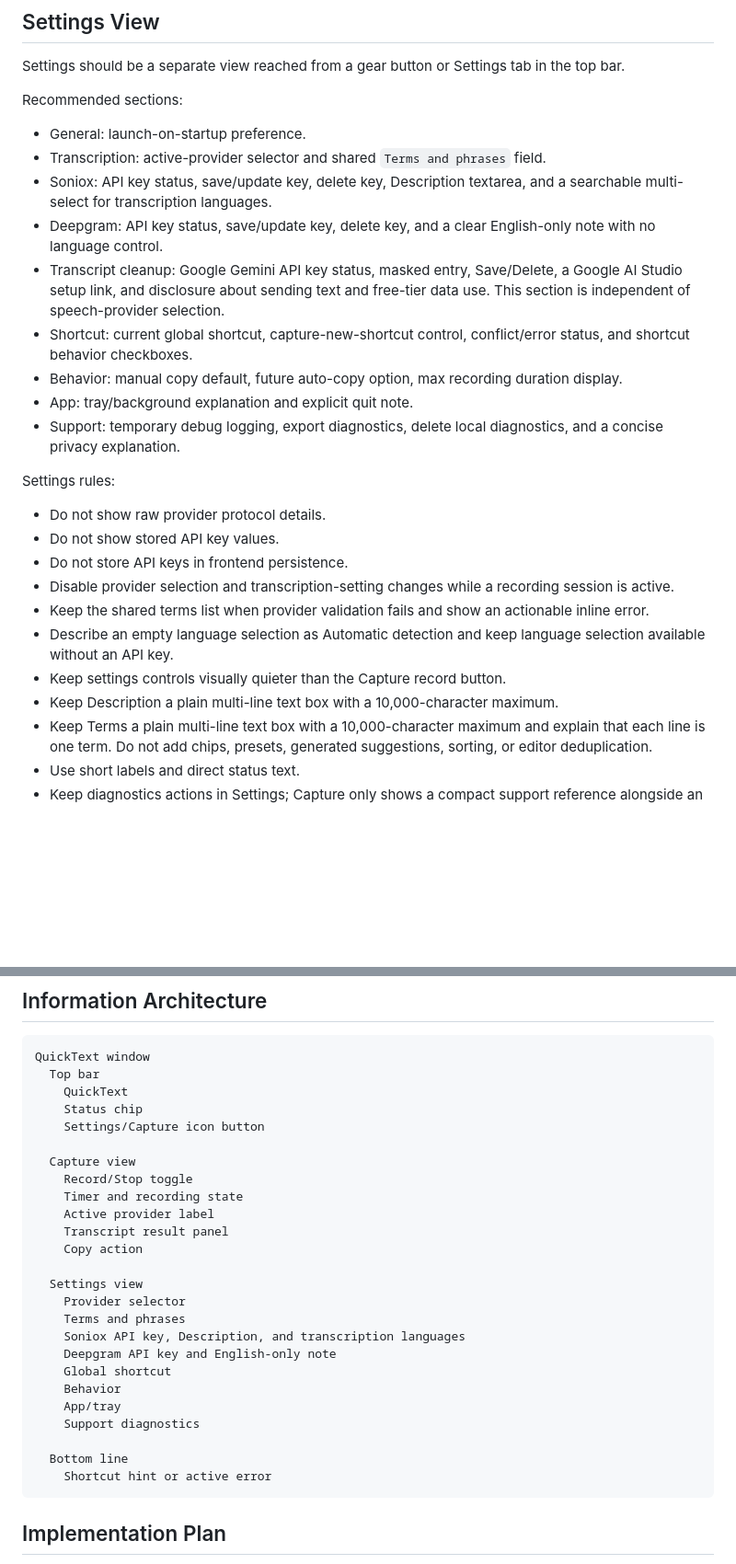
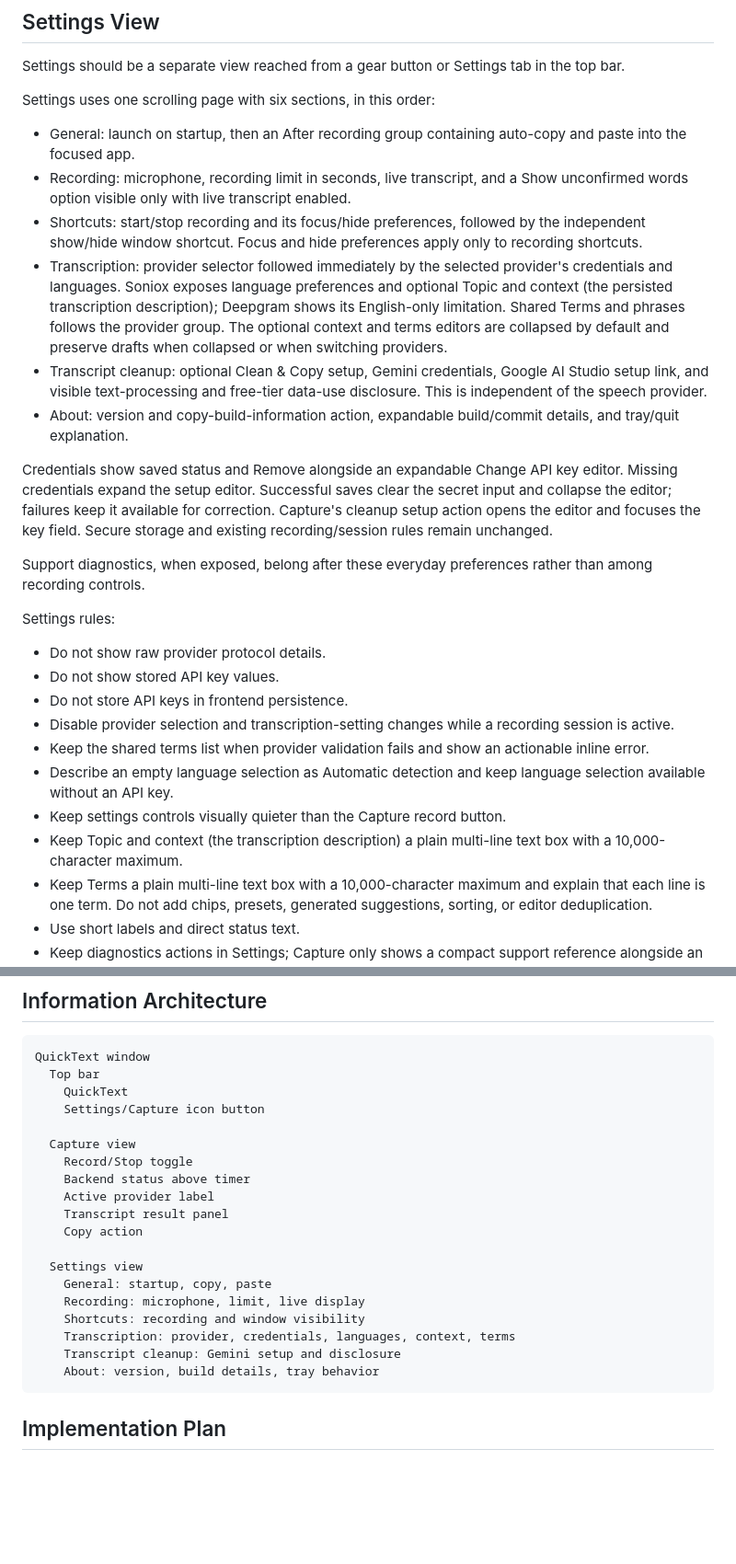
Before and after one commit to dipta10/QuickText, a Markdown page: docs/ui-plan.md, 2 parts joined by grey strips. Shown at 92% size. Rendered like a GitHub page; blank space fills up the shorter version.

````diff
--- a/docs/ui-plan.md
+++ b/docs/ui-plan.md
@@ -70,17 +70,18 @@ Capture state behavior:
 
 Settings should be a separate view reached from a gear button or Settings tab in the top bar.
 
-Recommended sections:
+Settings uses one scrolling page with six sections, in this order:
 
-- General: launch-on-startup preference.
-- Transcription: active-provider selector and shared `Terms and phrases` field.
-- Soniox: API key status, save/update key, delete key, Description textarea, and a searchable multi-select for transcription languages.
-- Deepgram: API key status, save/update key, delete key, and a clear English-only note with no language control.
-- Transcript cleanup: Google Gemini API key status, masked entry, Save/Delete, a Google AI Studio setup link, and disclosure about sending text and free-tier data use. This section is independent of speech-provider selection.
-- Shortcut: current global shortcut, capture-new-shortcut control, conflict/error status, and shortcut behavior checkboxes.
-- Behavior: manual copy default, future auto-copy option, max recording duration display.
-- App: tray/background explanation and explicit quit note.
-- Support: temporary debug logging, export diagnostics, delete local diagnostics, and a concise privacy explanation.
+- General: launch on startup, then an After recording group containing auto-copy and paste into the focused app.
+- Recording: microphone, recording limit in seconds, live transcript, and a Show unconfirmed words option visible only with live transcript enabled.
+- Shortcuts: start/stop recording and its focus/hide preferences, followed by the independent show/hide window shortcut. Focus and hide preferences apply only to recording shortcuts.
+- Transcription: provider selector followed immediately by the selected provider's credentials and languages. Soniox exposes language preferences and optional Topic and context (the persisted transcription description); Deepgram shows its English-only limitation. Shared Terms and phrases follows the provider group. The optional context and terms editors are collapsed by default and preserve drafts when collapsed or when switching providers.
+- Transcript cleanup: optional Clean & Copy setup, Gemini credentials, Google AI Studio setup link, and visible text-processing and free-tier data-use disclosure. This is independent of the speech provider.
+- About: version and copy-build-information action, expandable build/commit details, and tray/quit explanation.
+
+Credentials show saved status and Remove alongside an expandable Change API key editor. Missing credentials expand the setup editor. Successful saves clear the secret input and collapse the editor; failures keep it available for correction. Capture's cleanup setup action opens the editor and focuses the key field. Secure storage and existing recording/session rules remain unchanged.
+
+Support diagnostics, when exposed, belong after these everyday preferences rather than among recording controls.
 
 Settings rules:
 
@@ -91,7 +92,7 @@ Settings rules:
 - Keep the shared terms list when provider validation fails and show an actionable inline error.
 - Describe an empty language selection as Automatic detection and keep language selection available without an API key.
 - Keep settings controls visually quieter than the Capture record button.
-- Keep Description a plain multi-line text box with a 10,000-character maximum.
+- Keep Topic and context (the transcription description) a plain multi-line text box with a 10,000-character maximum.
 - Keep Terms a plain multi-line text box with a 10,000-character maximum and explain that each line is one term. Do not add chips, presets, generated suggestions, sorting, or editor deduplication.
 - Use short labels and direct status text.
 - Keep diagnostics actions in Settings; Capture only shows a compact support reference alongside an error.
@@ -164,28 +173,22 @@ Avoid:
 QuickText window
   Top bar
     QuickText
-    Status chip
     Settings/Capture icon button
 
   Capture view
     Record/Stop toggle
-    Timer and recording state
+    Backend status above timer
     Active provider label
     Transcript result panel
     Copy action
 
   Settings view
-    Provider selector
-    Terms and phrases
-    Soniox API key, Description, and transcription languages
-    Deepgram API key and English-only note
-    Global shortcut
-    Behavior
-    App/tray
-    Support diagnostics
-
-  Bottom line
-    Shortcut hint or active error
+    General: startup, copy, paste
+    Recording: microphone, limit, live display
+    Shortcuts: recording and window visibility
+    Transcription: provider, credentials, languages, context, terms
+    Transcript cleanup: Gemini setup and disclosure
+    About: version, build details, tray behavior
 ```
 
 ## Implementation Plan
````
Also changed, not shown: other parts of docs/ui-plan.md (+12 -4 lines), README.md (+1 -1 lines), docs/images/quicktext-recording.png, 11 other files.
